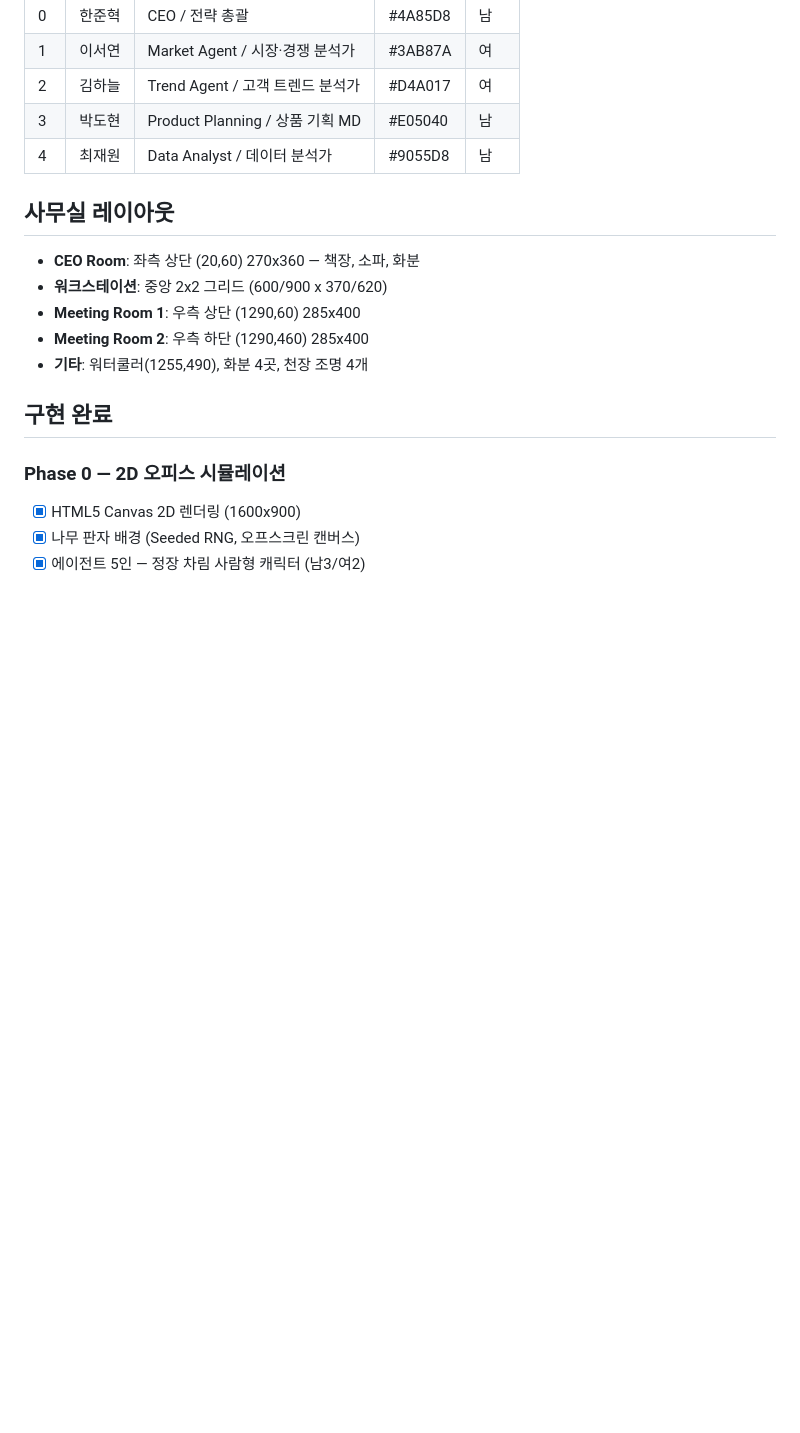
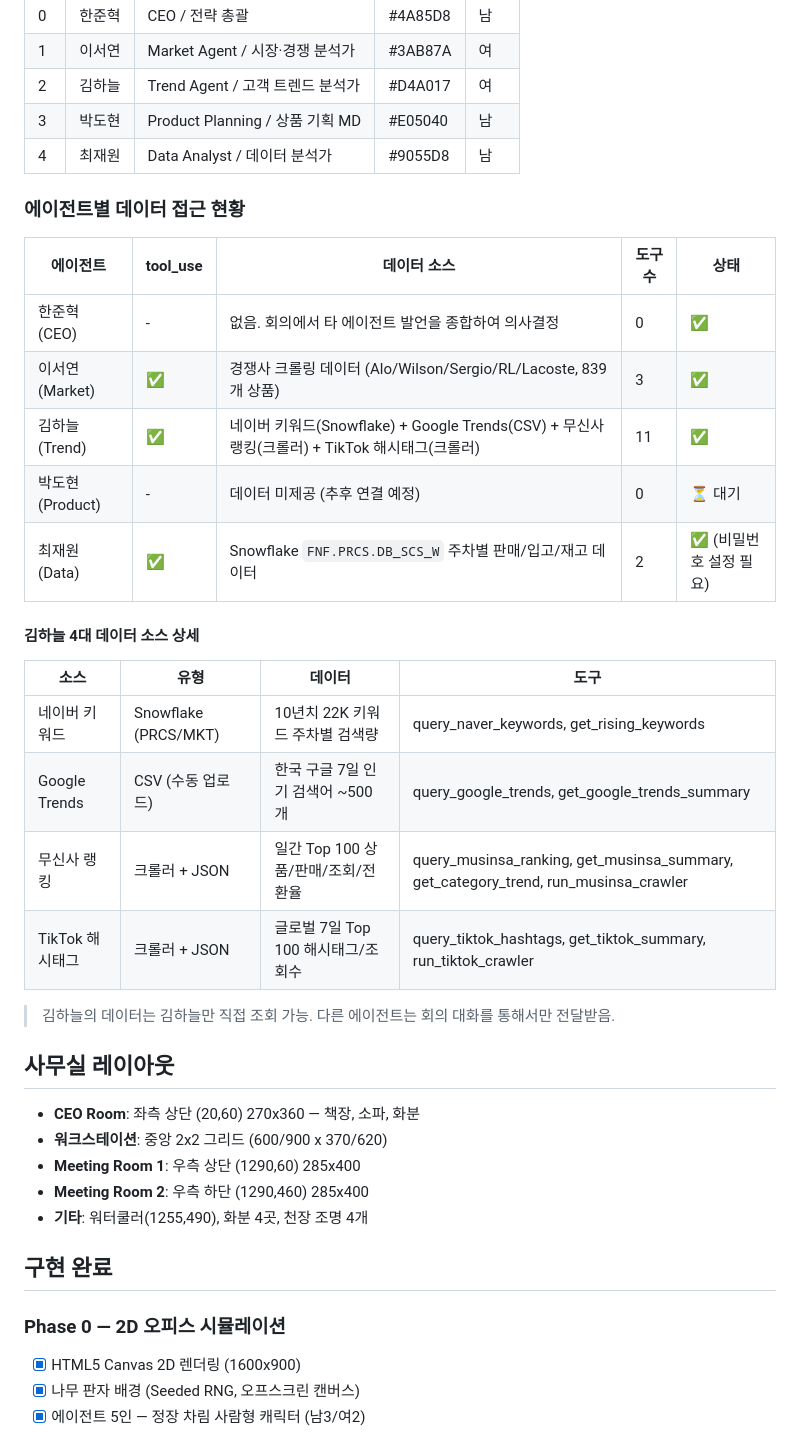
Before and after one commit to tacchinimd-dot/ai-agnets-office, a Markdown page: PROJECT_STATUS.md, the part around one of its changes. Drawn GitHub-style; blank space fills up the shorter version.

```diff
--- a/PROJECT_STATUS.md
+++ b/PROJECT_STATUS.md
@@ -50,6 +51,27 @@ C:\Users\AD0903\ai_office_project\
 | 2 | 김하늘 | Trend Agent / 고객 트렌드 분석가 | #D4A017 | 여 |
 | 3 | 박도현 | Product Planning / 상품 기획 MD | #E05040 | 남 |
 | 4 | 최재원 | Data Analyst / 데이터 분석가 | #9055D8 | 남 |
+
+### 에이전트별 데이터 접근 현황
+
+| 에이전트 | tool_use | 데이터 소스 | 도구 수 | 상태 |
+|---------|----------|-----------|---------|------|
+| 한준혁 (CEO) | - | 없음. 회의에서 타 에이전트 발언을 종합하여 의사결정 | 0 | ✅ |
+| 이서연 (Market) | ✅ | 경쟁사 크롤링 데이터 (Alo/Wilson/Sergio/RL/Lacoste, 839개 상품) | 3 | ✅ |
+| 김하늘 (Trend) | ✅ | 네이버 키워드(Snowflake) + Google Trends(CSV) + 무신사 랭킹(크롤러) + TikTok 해시태그(크롤러) | 11 | ✅ |
+| 박도현 (Product) | - | 데이터 미제공 (추후 연결 예정) | 0 | ⏳ 대기 |
+| 최재원 (Data) | ✅ | Snowflake `FNF.PRCS.DB_SCS_W` 주차별 판매/입고/재고 데이터 | 2 | ✅ (비밀번호 설정 필요) |
+
+#### 김하늘 4대 데이터 소스 상세
+
+| 소스 | 유형 | 데이터 | 도구 |
+|------|------|-------|------|
+| 네이버 키워드 | Snowflake (PRCS/MKT) | 10년치 22K 키워드 주차별 검색량 | query_naver_keywords, get_rising_keywords |
+| Google Trends | CSV (수동 업로드) | 한국 구글 7일 인기 검색어 ~500개 | query_google_trends, get_google_trends_summary |
+| 무신사 랭킹 | 크롤러 + JSON | 일간 Top 100 상품/판매/조회/전환율 | query_musinsa_ranking, get_musinsa_summary, get_category_trend, run_musinsa_crawler |
+| TikTok 해시태그 | 크롤러 + JSON | 글로벌 7일 Top 100 해시태그/조회수 | query_tiktok_hashtags, get_tiktok_summary, run_tiktok_crawler |
+
+> 김하늘의 데이터는 김하늘만 직접 조회 가능. 다른 에이전트는 회의 대화를 통해서만 전달받음.
 
 ## 사무실 레이아웃
 
```
Also changed, not shown: other parts of PROJECT_STATUS.md (+15 -4 lines).
